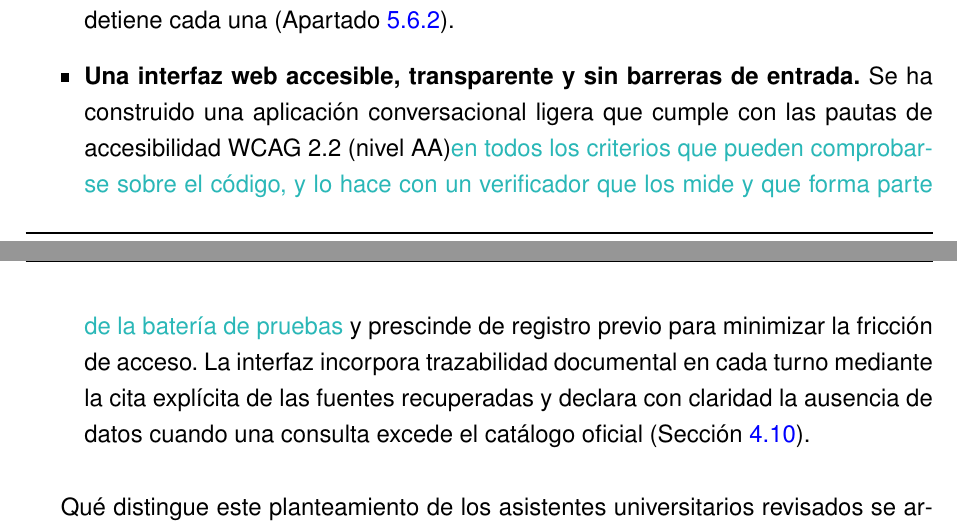
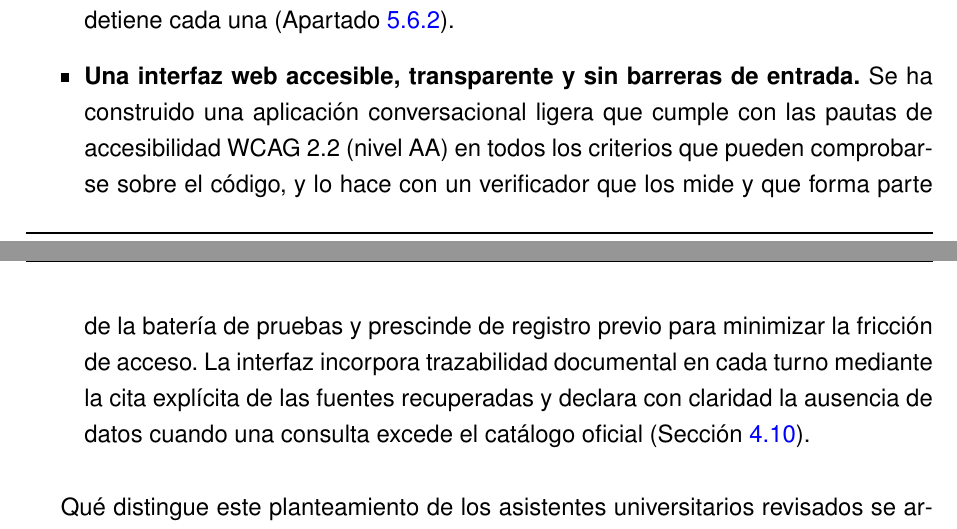
Before and after one commit to samubp10/tfg-recomendador-uja, a LaTeX document (memoria/main.tex, which reads memoria/capitulos/Conclusiones.tex): two parts of pages 131 and 132 of 146, joined at a grey line, cut so that both start at the same text. Compiled offline with pdfLaTeX.

Commit message:
docs(IT-52): retirar las marcas de borrador de Conclusiones
El turquesa y el tachado son la senal de lo que quedaba por
reescribir. Reescrito el apartado, la marca sobra: lo que queda es
la cifra o la frase definitiva, sin el andamiaje que la acompanaba.

```diff
--- a/memoria/capitulos/Conclusiones.tex
+++ b/memoria/capitulos/Conclusiones.tex
@@ -30,7 +30,7 @@ El desarrollo de este TFG aporta al campo de los asistentes conversacionales con
 
   \item \textbf{Tres barreras deterministas que acotan el dominio:} Independientes entre sí y ejecutadas en el código y no pedidas al modelo, con el reparto medido de qué detiene cada una (Apartado~\ref{secc:resultados_rag_sistema}).
 
- \item \textbf{Una interfaz web accesible, transparente y sin barreras de entrada.} Se ha construido una aplicación conversacional ligera que cumple con las pautas de accesibilidad \sig{WCAG} 2.2 (nivel AA)\textcolor{borrador2}{ en todos los criterios que pueden comprobarse sobre el código, y lo hace con un verificador que los mide y que forma parte de la batería de pruebas} y prescinde de registro previo para minimizar la fricción de acceso. La interfaz incorpora trazabilidad documental en cada turno mediante la cita explícita de las fuentes recuperadas y declara con claridad la ausencia de datos cuando una consulta excede el catálogo oficial (Sección~\ref{secc:fase3}).
+ \item \textbf{Una interfaz web accesible, transparente y sin barreras de entrada.} Se ha construido una aplicación conversacional ligera que cumple con las pautas de accesibilidad \sig{WCAG} 2.2 (nivel AA) en todos los criterios que pueden comprobarse sobre el código, y lo hace con un verificador que los mide y que forma parte de la batería de pruebas y prescinde de registro previo para minimizar la fricción de acceso. La interfaz incorpora trazabilidad documental en cada turno mediante la cita explícita de las fuentes recuperadas y declara con claridad la ausencia de datos cuando una consulta excede el catálogo oficial (Sección~\ref{secc:fase3}).
 \end{itemize}
 
 Qué distingue este planteamiento de los asistentes universitarios
```
